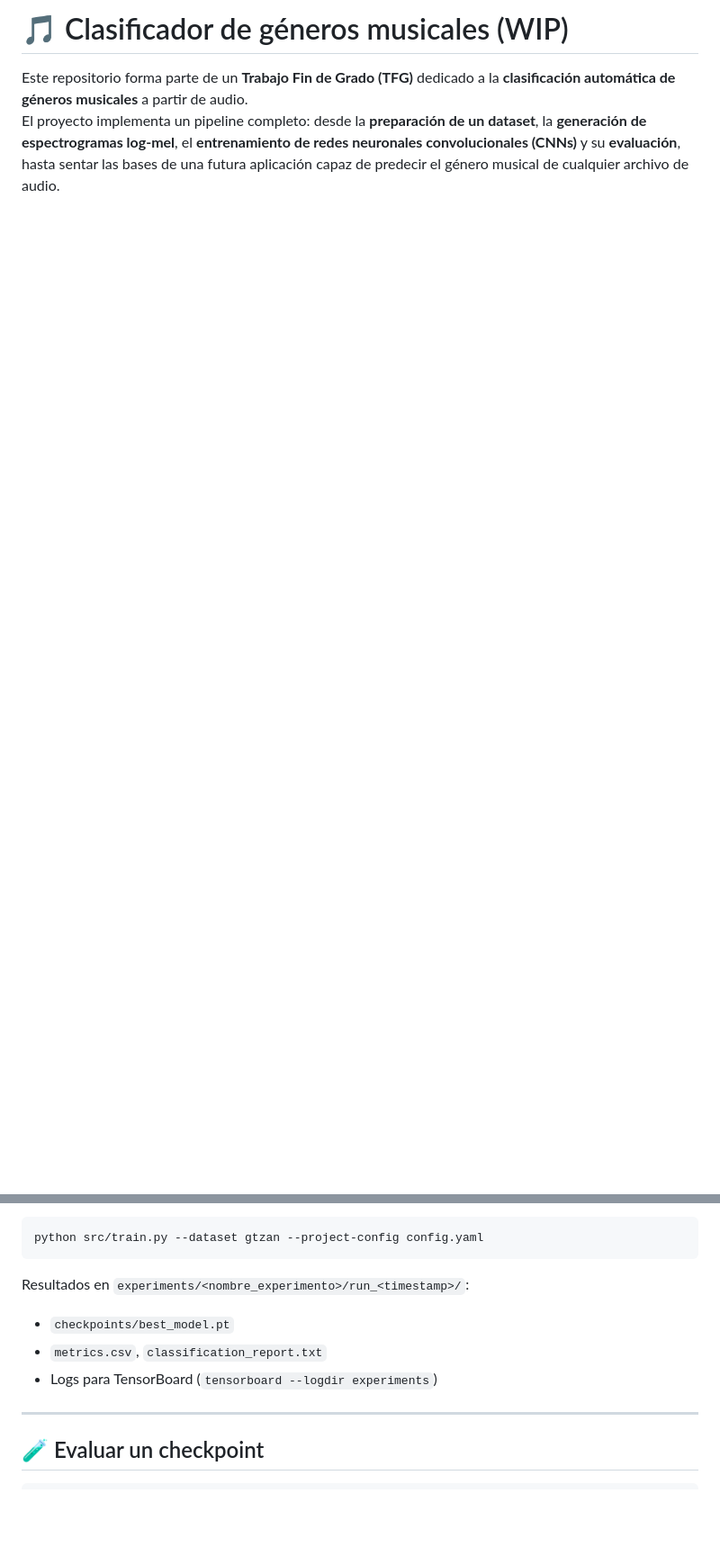
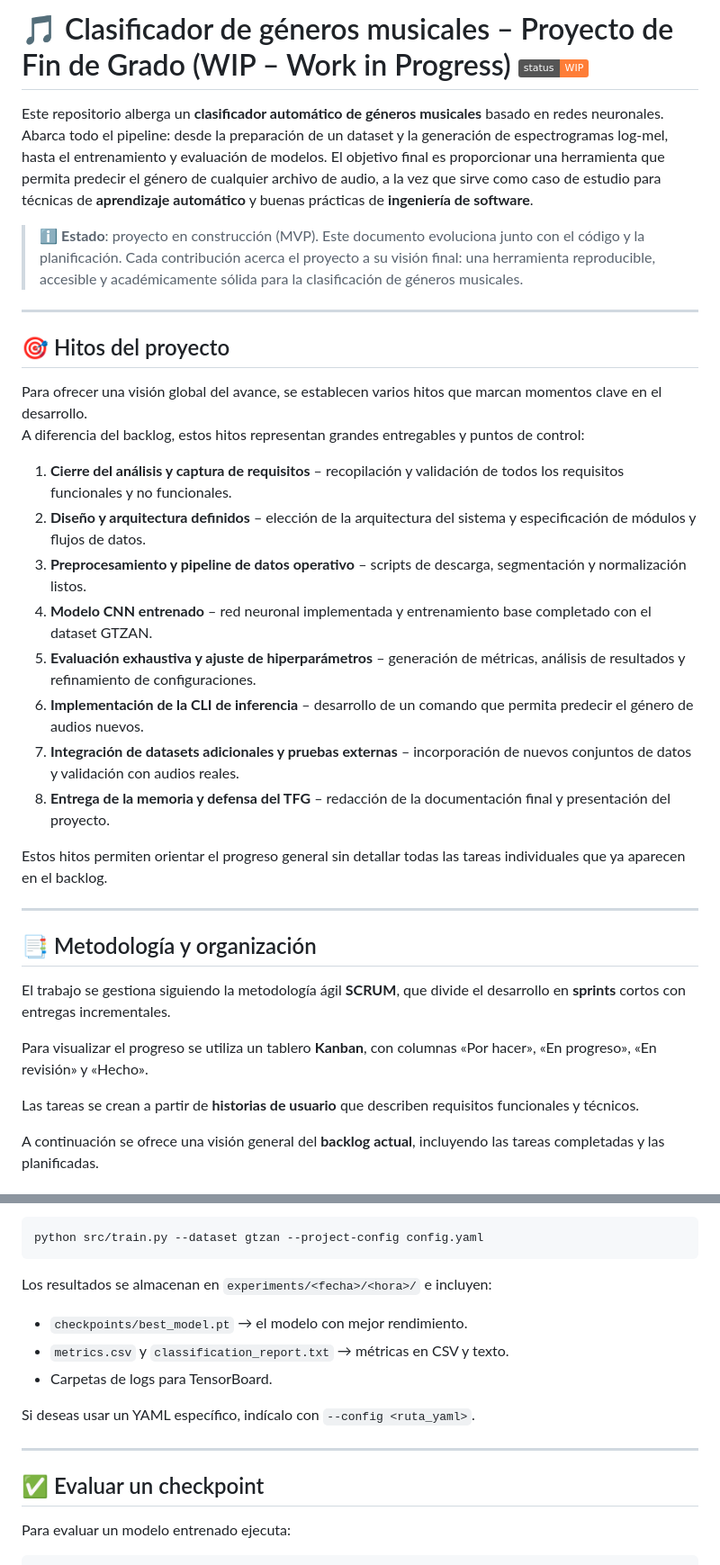
Before and after one commit to ManuVO/tfg_clasificador_generos, a Markdown page: README.md, 2 parts joined by grey strips. Shown: that part at 90% size. Rendered like a GitHub page; badges without logos; blank space fills up the shorter version.

````diff
--- a/README.md
+++ b/README.md
@@ -1,4 +1,35 @@
-# 🎵 Clasificador de géneros musicales (WIP)
+# 🎵 Clasificador de géneros musicales – Proyecto de Fin de Grado (WIP – Work in Progress) ![WIP](https://img.shields.io/badge/status-WIP-orange)
 
-Este repositorio forma parte de un **Trabajo Fin de Grado (TFG)** dedicado a la **clasificación automática de géneros musicales** a partir de audio.
-El proyecto implementa un pipeline completo: desde la **preparación de un dataset**, la **generación de espectrogramas log-mel**, el **entrenamiento de redes neuronales convolucionales (CNNs)** y su **evaluación**, hasta sentar las bases de una futura aplicación capaz de predecir el género musical de cualquier archivo de audio.
+Este repositorio alberga un **clasificador automático de géneros musicales** basado en redes neuronales. Abarca todo el pipeline: desde la preparación de un dataset y la generación de espectrogramas log-mel, hasta el entrenamiento y evaluación de modelos. El objetivo final es proporcionar una herramienta que permita predecir el género de cualquier archivo de audio, a la vez que sirve como caso de estudio para técnicas de **aprendizaje automático** y buenas prácticas de **ingeniería de software**.
+
+> ℹ️ **Estado**: proyecto en construcción (MVP). Este documento evoluciona junto con el código y la planificación. Cada contribución acerca el proyecto a su visión final: una herramienta reproducible, accesible y académicamente sólida para la clasificación de géneros musicales.
+
+---
+## 🎯 Hitos del proyecto
+
+Para ofrecer una visión global del avance, se establecen varios hitos que marcan momentos clave en el desarrollo.
+A diferencia del backlog, estos hitos representan grandes entregables y puntos de control:
+
+1. **Cierre del análisis y captura de requisitos** – recopilación y validación de todos los requisitos funcionales y no funcionales.
+2. **Diseño y arquitectura definidos** – elección de la arquitectura del sistema y especificación de módulos y flujos de datos.
+3. **Preprocesamiento y pipeline de datos operativo** – scripts de descarga, segmentación y normalización listos.
+4. **Modelo CNN entrenado** – red neuronal implementada y entrenamiento base completado con el dataset GTZAN.
+5. **Evaluación exhaustiva y ajuste de hiperparámetros** – generación de métricas, análisis de resultados y refinamiento de configuraciones.
+6. **Implementación de la CLI de inferencia** – desarrollo de un comando que permita predecir el género de audios nuevos.
+7. **Integración de datasets adicionales y pruebas externas** – incorporación de nuevos conjuntos de datos y validación con audios reales.
+8. **Entrega de la memoria y defensa del TFG** – redacción de la documentación final y presentación del proyecto.
+
+Estos hitos permiten orientar el progreso general sin detallar todas las tareas individuales que ya aparecen en el backlog.
+
+---
+
+## 📑 Metodología y organización
+
+El trabajo se gestiona siguiendo la metodología ágil **SCRUM**, que divide el desarrollo en **sprints** cortos con entregas incrementales.
+
+Para visualizar el progreso se utiliza un tablero **Kanban**, con columnas «Por hacer», «En progreso», «En revisión» y «Hecho».
+
+Las tareas se crean a partir de **historias de usuario** que describen requisitos funcionales y técnicos.
+
+A continuación se ofrece una visión general del **backlog actual**, incluyendo las tareas completadas y las planificadas.
+
@@ -120,12 +215,19 @@ pip install -r requirements.txt
 ```bash
 python src/train.py --dataset gtzan --project-config config.yaml
 ```
-Resultados en `experiments/<nombre_experimento>/run_<timestamp>/`:
-- `checkpoints/best_model.pt`
-- `metrics.csv`, `classification_report.txt`
-- Logs para TensorBoard (`tensorboard --logdir experiments`)
+
+Los resultados se almacenan en `experiments/<fecha>/<hora>/` e incluyen:
+
+- `checkpoints/best_model.pt` → el modelo con mejor rendimiento.
+- `metrics.csv` y `classification_report.txt` → métricas en CSV y texto.
+- Carpetas de logs para TensorBoard.
+
+Si deseas usar un YAML específico, indícalo con `--config <ruta_yaml>`.
 
 ---
 
-## 🧪 Evaluar un checkpoint
+## ✅ Evaluar un checkpoint
+
+Para evaluar un modelo entrenado ejecuta:
+
 ```bash
````
Also changed, not shown: other parts of README.md (+131 -74 lines).
